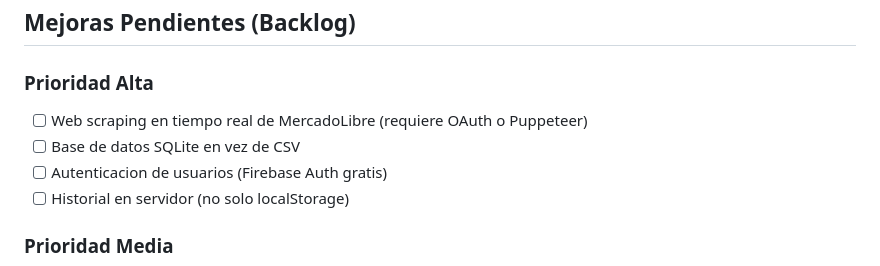
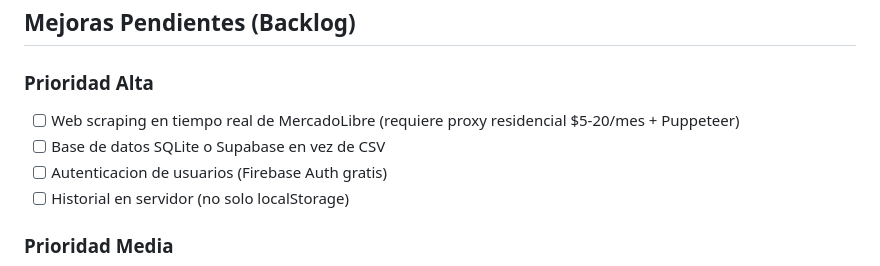
Before and after one commit to OscarEL1/smartvaluation, a Markdown page: CONTEXTO_PO_SmartValuation.md, the part around one of its changes. Rendered like a GitHub page.

```diff
--- a/CONTEXTO_PO_SmartValuation.md
+++ b/CONTEXTO_PO_SmartValuation.md
@@ -149,8 +198,8 @@ maximo = precio + variacion
 ## Mejoras Pendientes (Backlog)
 
 ### Prioridad Alta
-- [ ] Web scraping en tiempo real de MercadoLibre (requiere OAuth o Puppeteer)
-- [ ] Base de datos SQLite en vez de CSV
+- [ ] Web scraping en tiempo real de MercadoLibre (requiere proxy residencial $5-20/mes + Puppeteer)
+- [ ] Base de datos SQLite o Supabase en vez de CSV
 - [ ] Autenticacion de usuarios (Firebase Auth gratis)
 - [ ] Historial en servidor (no solo localStorage)
 
```
Also changed, not shown: other parts of CONTEXTO_PO_SmartValuation.md (+49 -0 lines).
